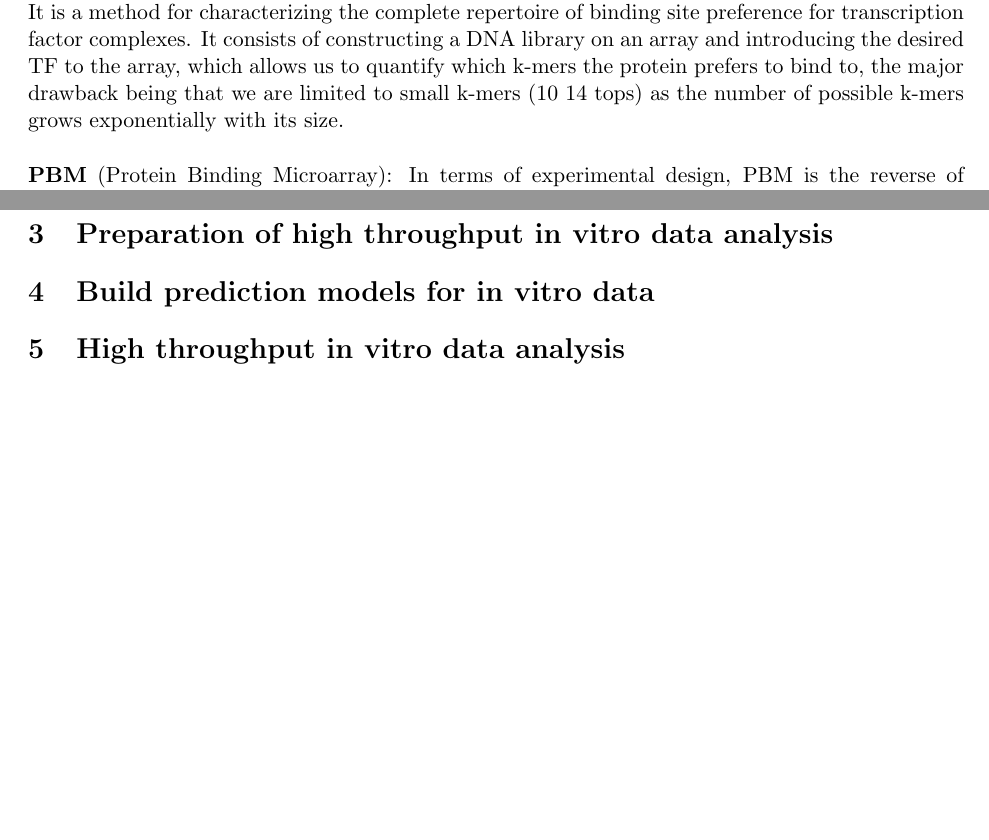
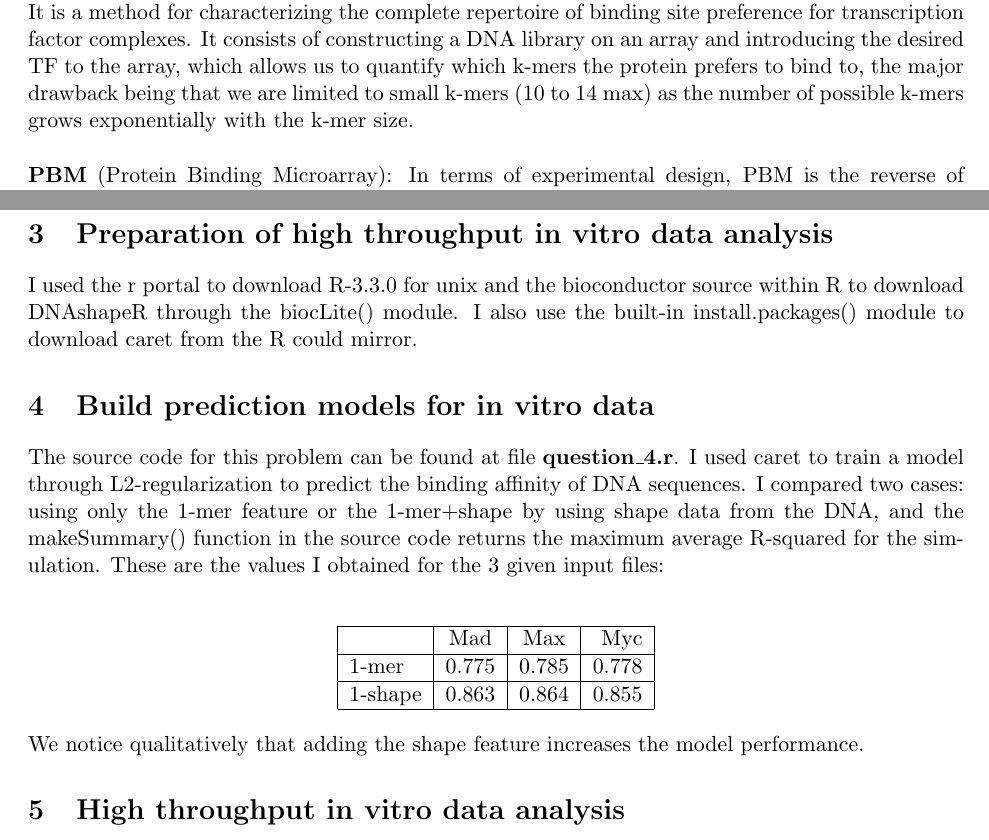
Before and after one commit to guilhermesena/BISC577-HW2, a LaTeX document (report/Report.tex): two parts of pages 1 and 2 of 2, joined at a grey line, cut so that both start at the same text, the shorter picture padded with empty space. Compiled offline with pdfLaTeX.

Commit message:
Sections 3 and 4

```diff
--- a/report/Report.tex
+++ b/report/Report.tex
@@ -23,7 +23,7 @@ The source code for each specific section of this report are on the root folder
 
 
 \section{High throughput binding assays}
-\textbf{SELEX-Seq} (Systematic Evolution of Ligands by Exponential Enrichment, aka in vitro selection): It is a method for characterizing the complete repertoire of binding site preference for transcription factor complexes. It consists of constructing a DNA library on an array and introducing the desired TF to the array, which allows us to quantify which k-mers the protein prefers to bind to, the major drawback being that we are limited to small k-mers (10~14 tops) as the number of possible k-mers grows exponentially with its size.\\
+\textbf{SELEX-Seq} (Systematic Evolution of Ligands by Exponential Enrichment, aka in vitro selection): It is a method for characterizing the complete repertoire of binding site preference for transcription factor complexes. It consists of constructing a DNA library on an array and introducing the desired TF to the array, which allows us to quantify which k-mers the protein prefers to bind to, the major drawback being that we are limited to small k-mers (10 to 14 max) as the number of possible k-mers grows exponentially with the k-mer size.\\
 \\
 \textbf{PBM} (Protein Binding Microarray): In terms of experimental design, PBM is the reverse of SELEX and measures the DNA affinity to transcription factors. This time proteins are the ones bound to an array and DNA probes are allowed to flow freely in the solution. If they bind to the array proteins, they can be later amplified by PCR and sequenced to quantify the k-mers that have binding specificity to the proteins in the array. The disadvantage of this method is that we can't do genome-wide studies of TF binding through this method as we need to have previous knowledge of what proteins to insert into the array. \\
 \\
@@ -31,8 +31,26 @@ The source code for each specific section of this report are on the root folder
 
 \section{Preparation of high throughput in vitro data analysis}
 
+I used the r portal to download R-3.3.0 for unix and the bioconductor source within R to download DNAshapeR through the biocLite() module. I also use the built-in install.packages() module to download caret from the R could mirror.
 
 \section{Build prediction models for in vitro data}
+
+The source code for this problem can be found at file \textbf{question\_4.r}. I used caret to train a model through L2-regularization to predict the binding affinity of DNA sequences. I compared two cases: using only the 1-mer feature or the 1-mer+shape by using shape data from the DNA, and the makeSummary() function in the source code returns the maximum average R-squared for the simulation. These are the values I obtained for the 3 given input files: \\
+
+\begin{center}
+\begin{tabular}{ | l | c | c | r | }
+\hline
+   & Mad & Max & Myc \\
+\hline
+  1-mer & 0.775 & 0.785 & 0.778 \\
+\hline
+  1-shape & 0.863 & 0.864 & 0.855 \\
+\hline
+\end{tabular}
+\end{center}
+\\
+We notice qualitatively that adding the shape feature increases the model performance.
+
 \section{High throughput in vitro data analysis}
 \section{Preparation of high throughput in vivo data analysis}
 \section{High throughput in vivo data analysis}
```
Also changed, not shown: report/Report.pdf.
